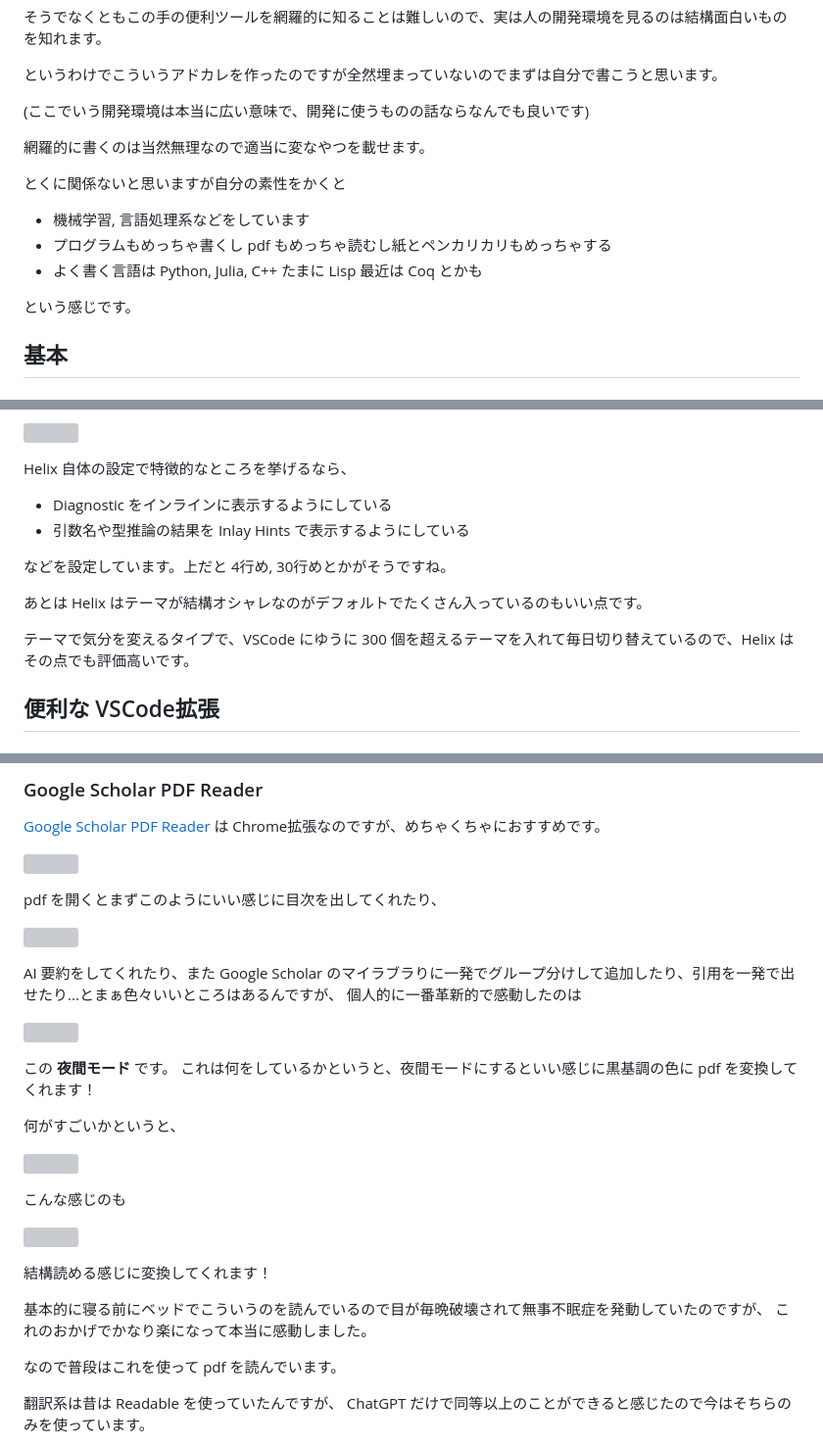
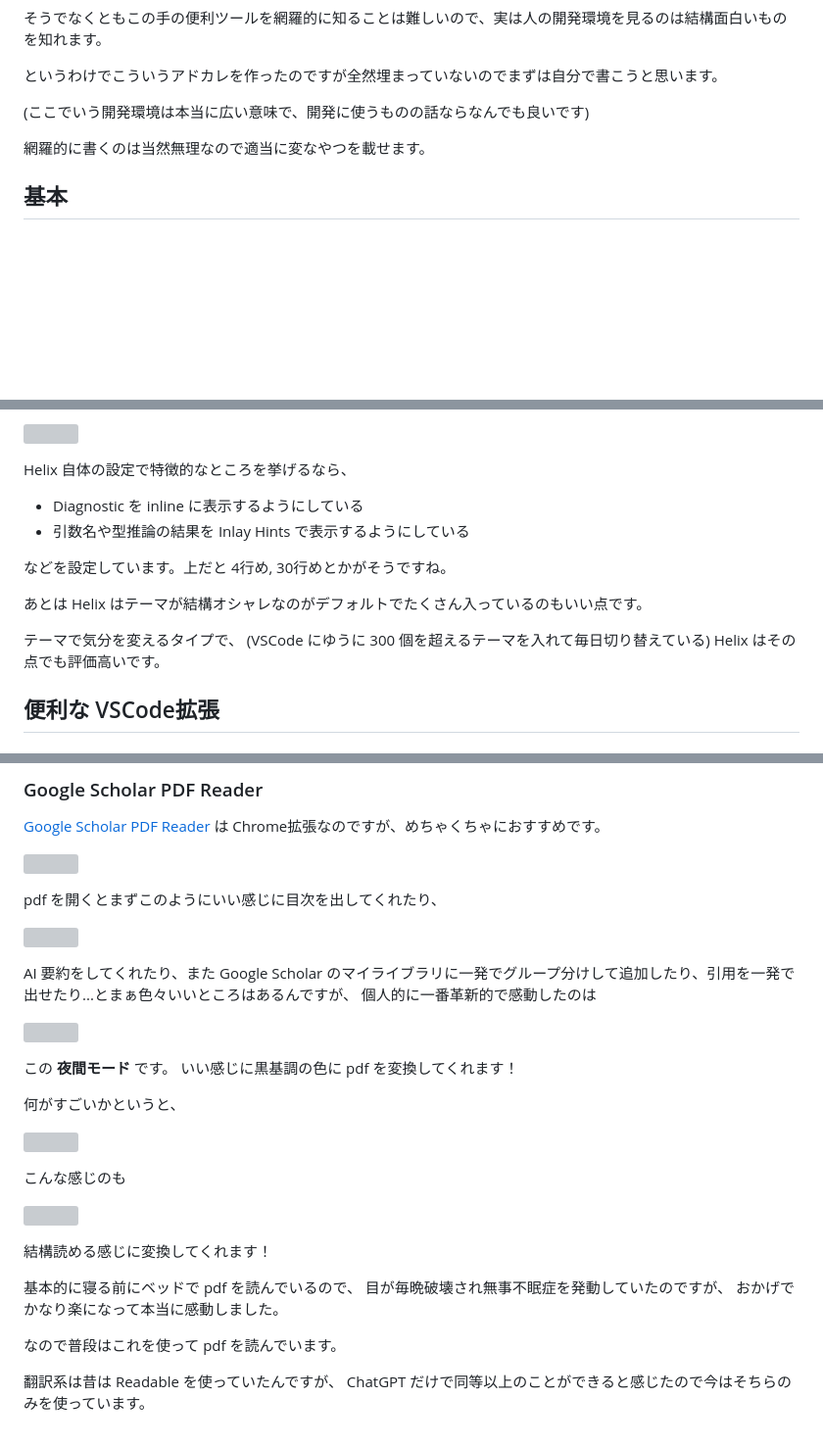
Before and after one commit to abap34/abap34.com, a Markdown page: posts/devenv_advent.md, 3 parts joined by grey strips. Shown at 98% size. Rendered like a GitHub page; blank space fills up the shorter version; grey boxes are pictures that could not be loaded.

```diff
--- a/posts/devenv_advent.md
+++ b/posts/devenv_advent.md
@@ -34,14 +34,6 @@ twitter_site: @abap34
 
 網羅的に書くのは当然無理なので適当に変なやつを載せます。
 
-とくに関係ないと思いますが自分の素性をかくと
-
-- 機械学習, 言語処理系などをしています
-- プログラムもめっちゃ書くし pdf もめっちゃ読むし紙とペンカリカリもめっちゃする
-- よく書く言語は Python, Julia, C++ たまに Lisp 最近は Coq とかも
-
-という感じです。
-
 ## 基本
 
 
@@ -111,14 +101,14 @@ AI による支援をたくさん受けられるというのもあります。 C
 
 Helix 自体の設定で特徴的なところを挙げるなら、
 
-- Diagnostic をインラインに表示するようにしている
+- Diagnostic を inline に表示するようにしている
 - 引数名や型推論の結果を Inlay Hints で表示するようにしている
 
 などを設定しています。上だと 4行め, 30行めとかがそうですね。
 
 あとは Helix はテーマが結構オシャレなのがデフォルトでたくさん入っているのもいい点です。
 
-テーマで気分を変えるタイプで、VSCode にゆうに 300 個を超えるテーマを入れて毎日切り替えているので、Helix はその点でも評価高いです。
+テーマで気分を変えるタイプで、 (VSCode にゆうに 300 個を超えるテーマを入れて毎日切り替えている) Helix はその点でも評価高いです。
 
 ## 便利な VSCode拡張
 
@@ -175,12 +165,12 @@ pdf を開くとまずこのようにいい感じに目次を出してくれた
 
 ![](devenv_advent/image-10.png)
 
-AI 要約をしてくれたり、また Google Scholar のマイラブラりに一発でグループ分けして追加したり、引用を一発で出せたり...とまぁ色々いいところはあるんですが、
+AI 要約をしてくれたり、また Google Scholar のマイライブラリに一発でグループ分けして追加したり、引用を一発で出せたり...とまぁ色々いいところはあるんですが、
 個人的に一番革新的で感動したのは
 
 ![](devenv_advent/image-11.png)
 
-この **夜間モード** です。 これは何をしているかというと、夜間モードにするといい感じに黒基調の色に pdf を変換してくれます！
+この **夜間モード** です。 いい感じに黒基調の色に pdf を変換してくれます！
 
 何がすごいかというと、
 
@@ -192,8 +182,9 @@ AI 要約をしてくれたり、また Google Scholar のマイラブラりに
 
 結構読める感じに変換してくれます！
 
-基本的に寝る前にベッドでこういうのを読んでいるので目が毎晩破壊されて無事不眠症を発動していたのですが、
-これのおかげでかなり楽になって本当に感動しました。
+基本的に寝る前にベッドで pdf を読んでいるので、
+目が毎晩破壊され無事不眠症を発動していたのですが、
+おかげでかなり楽になって本当に感動しました。
 
 なので普段はこれを使って pdf を読んでいます。
 
```
Also changed, not shown: other parts of posts/devenv_advent.md (+2 -4 lines).
